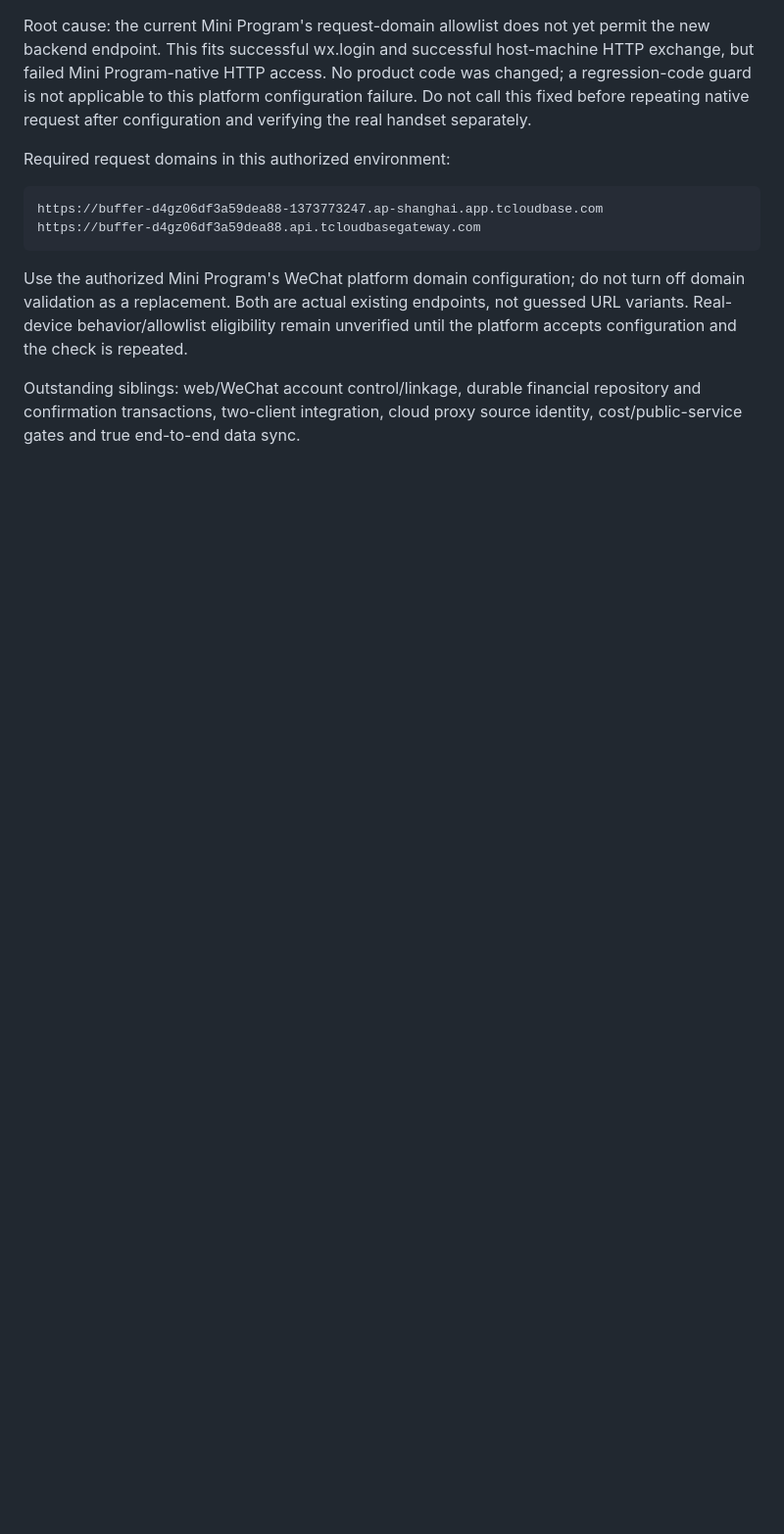
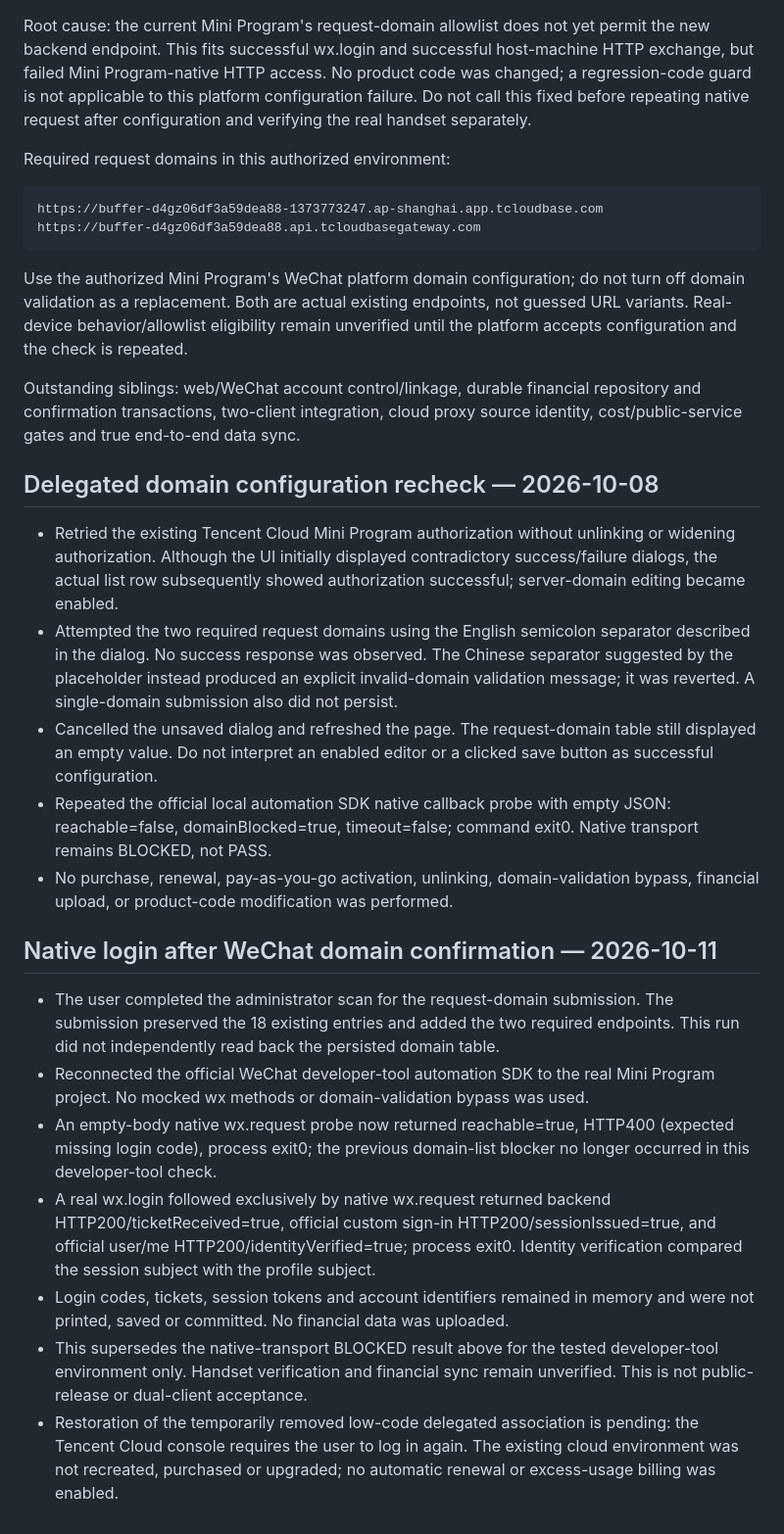
Before and after one commit to cheng-Lokesh/buffer, a Markdown page: docs/testing/public-wechat-live.md, the part around the change. Shown at 98% size. Drawn GitHub-style; blank space fills up the shorter version.

Commit message:
docs: verify native WeChat login after domain confirmation

```diff
--- a/docs/testing/public-wechat-live.md
+++ b/docs/testing/public-wechat-live.md
@@ -59,3 +59,47 @@ unverified until the platform accepts configuration and the check is repeated.
 Outstanding siblings: web/WeChat account control/linkage, durable financial
 repository and confirmation transactions, two-client integration, cloud proxy
 source identity, cost/public-service gates and true end-to-end data sync.
+
+## Delegated domain configuration recheck — 2026-10-08
+
+- Retried the existing Tencent Cloud Mini Program authorization without unlinking
+  or widening authorization. Although the UI initially displayed contradictory
+  success/failure dialogs, the actual list row subsequently showed authorization
+  successful; server-domain editing became enabled.
+- Attempted the two required request domains using the English semicolon
+  separator described in the dialog. No success response was observed. The
+  Chinese separator suggested by the placeholder instead produced an explicit
+  invalid-domain validation message; it was reverted. A single-domain submission
+  also did not persist.
+- Cancelled the unsaved dialog and refreshed the page. The request-domain table
+  still displayed an empty value. Do not interpret an enabled editor or a clicked
+  save button as successful configuration.
+- Repeated the official local automation SDK native callback probe with empty
+  JSON: reachable=false, domainBlocked=true, timeout=false; command exit0.
+  Native transport remains BLOCKED, not PASS.
+- No purchase, renewal, pay-as-you-go activation, unlinking, domain-validation
+  bypass, financial upload, or product-code modification was performed.
+
+## Native login after WeChat domain confirmation — 2026-10-11
+
+- The user completed the administrator scan for the request-domain submission.
+  The submission preserved the 18 existing entries and added the two required
+  endpoints. This run did not independently read back the persisted domain table.
+- Reconnected the official WeChat developer-tool automation SDK to the real
+  Mini Program project. No mocked wx methods or domain-validation bypass was used.
+- An empty-body native wx.request probe now returned reachable=true, HTTP400
+  (expected missing login code), process exit0; the previous domain-list blocker
+  no longer occurred in this developer-tool check.
+- A real wx.login followed exclusively by native wx.request returned backend
+  HTTP200/ticketReceived=true, official custom sign-in HTTP200/sessionIssued=true,
+  and official user/me HTTP200/identityVerified=true; process exit0.
+  Identity verification compared the session subject with the profile subject.
+- Login codes, tickets, session tokens and account identifiers remained in memory
+  and were not printed, saved or committed. No financial data was uploaded.
+- This supersedes the native-transport BLOCKED result above for the tested
+  developer-tool environment only. Handset verification and financial sync remain
+  unverified. This is not public-release or dual-client acceptance.
+- Restoration of the temporarily removed low-code delegated association is
+  pending: the Tencent Cloud console requires the user to log in again.
+  The existing cloud environment was not recreated, purchased or upgraded;
+  no automatic renewal or excess-usage billing was enabled.
```
